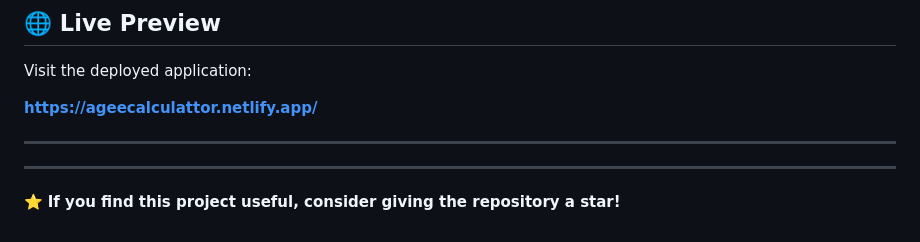
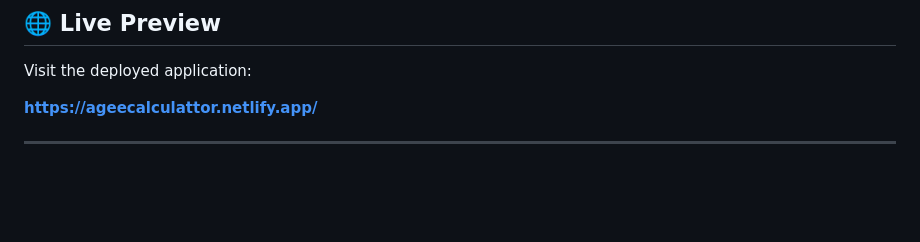
Before and after one commit to FixxaWarsi/CSS-Work, a Markdown page: Age Calculaor/README.md, the part around the change. Drawn GitHub-style; blank space fills up the shorter version.

Commit message:
Remove star request from README
Removed call to action for starring the repository.

```diff
--- a/Age Calculaor/README.md
+++ b/Age Calculaor/README.md
@@ -101,6 +101,3 @@ Visit the deployed application:
 **[https://ageecalculattor.netlify.app/](https://ageecalculattor.netlify.app/)**
 
 ---
----
-
-⭐ **If you find this project useful, consider giving the repository a star!**
```
